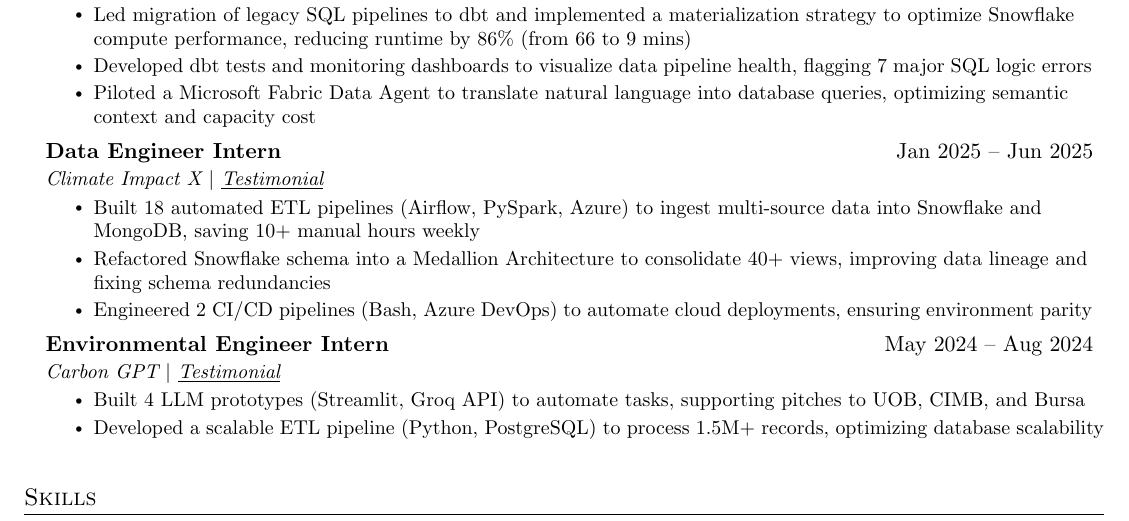
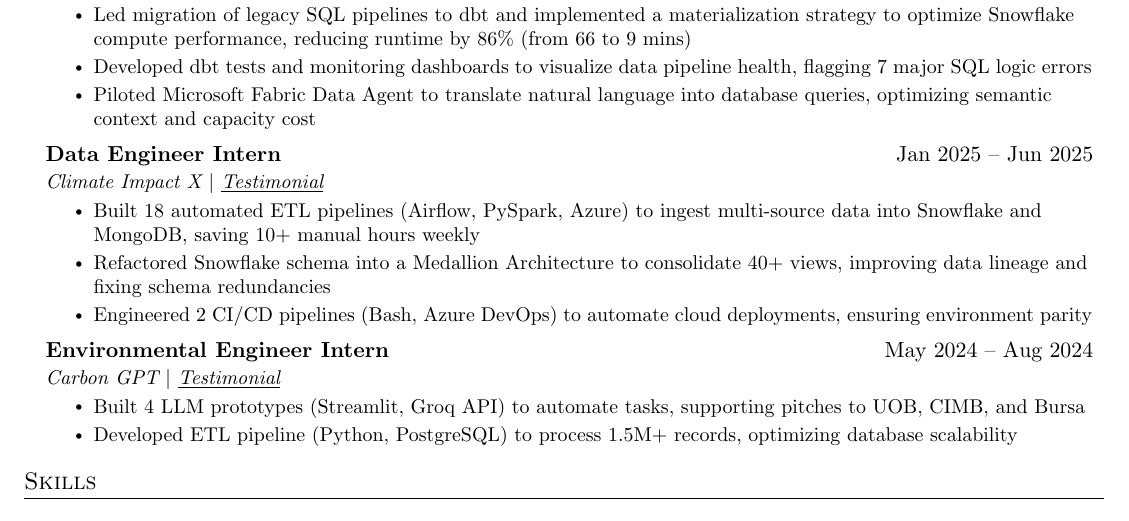
Before and after one commit to yihahn-pang/resume-files, a LaTeX CV (Resume.tex): part of the page, cut so that both start at the same text. Compiled offline with pdfLaTeX.

Commit message:
Update Resume.tex

```diff
--- a/Resume.tex
+++ b/Resume.tex
@@ -106,7 +106,7 @@
       \resumeItemListStart
         \resumeItem{Led migration of legacy SQL pipelines to dbt and implemented a materialization strategy to optimize Snowflake compute performance, reducing runtime by 86\% (from 66 to 9 mins)}
         \resumeItem{Developed dbt tests and monitoring dashboards to visualize data pipeline health, flagging 7 major SQL logic errors}
-        \resumeItem{Piloted a Microsoft Fabric Data Agent to translate natural language into database queries, optimizing semantic context and capacity cost}
+        \resumeItem{Piloted Microsoft Fabric Data Agent to translate natural language into database queries, optimizing semantic context and capacity cost}
       \resumeItemListEnd
 
     \resumeSubheading
@@ -123,7 +123,7 @@
       {Carbon GPT $|$ \href{https://github.com/yihahn-pang/resume-files/blob/main/Testimonial_CGPT.pdf}{\textit{\underline{Testimonial}}}}{}
       \resumeItemListStart
         \resumeItem{Built 4 LLM prototypes (Streamlit, Groq API) to automate tasks, supporting pitches to UOB, CIMB, and Bursa}
-        \resumeItem{Developed a scalable ETL pipeline (Python, PostgreSQL) to process 1.5M+ records, optimizing database scalability}
+        \resumeItem{Developed ETL pipeline (Python, PostgreSQL) to process 1.5M+ records, optimizing database scalability}
       \resumeItemListEnd
 
   \resumeSubHeadingListEnd
```
